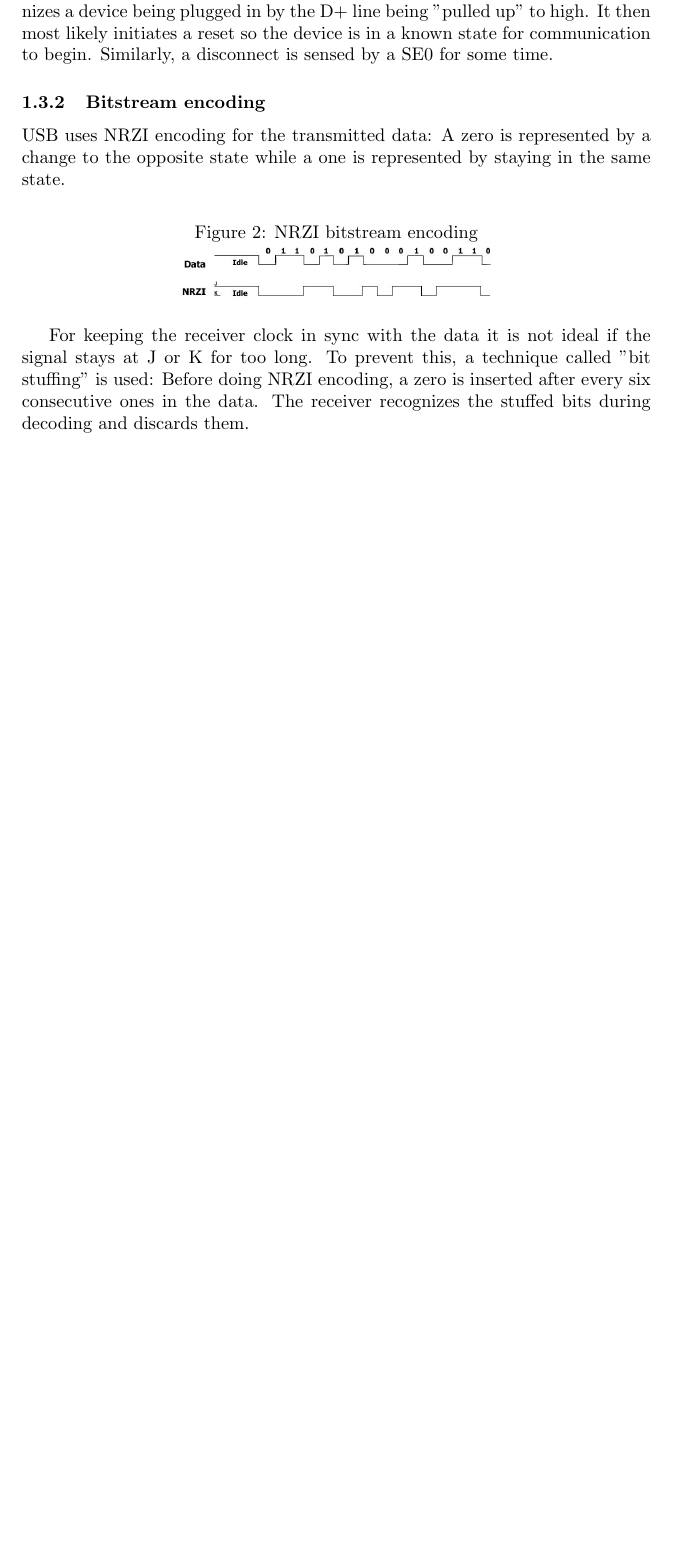
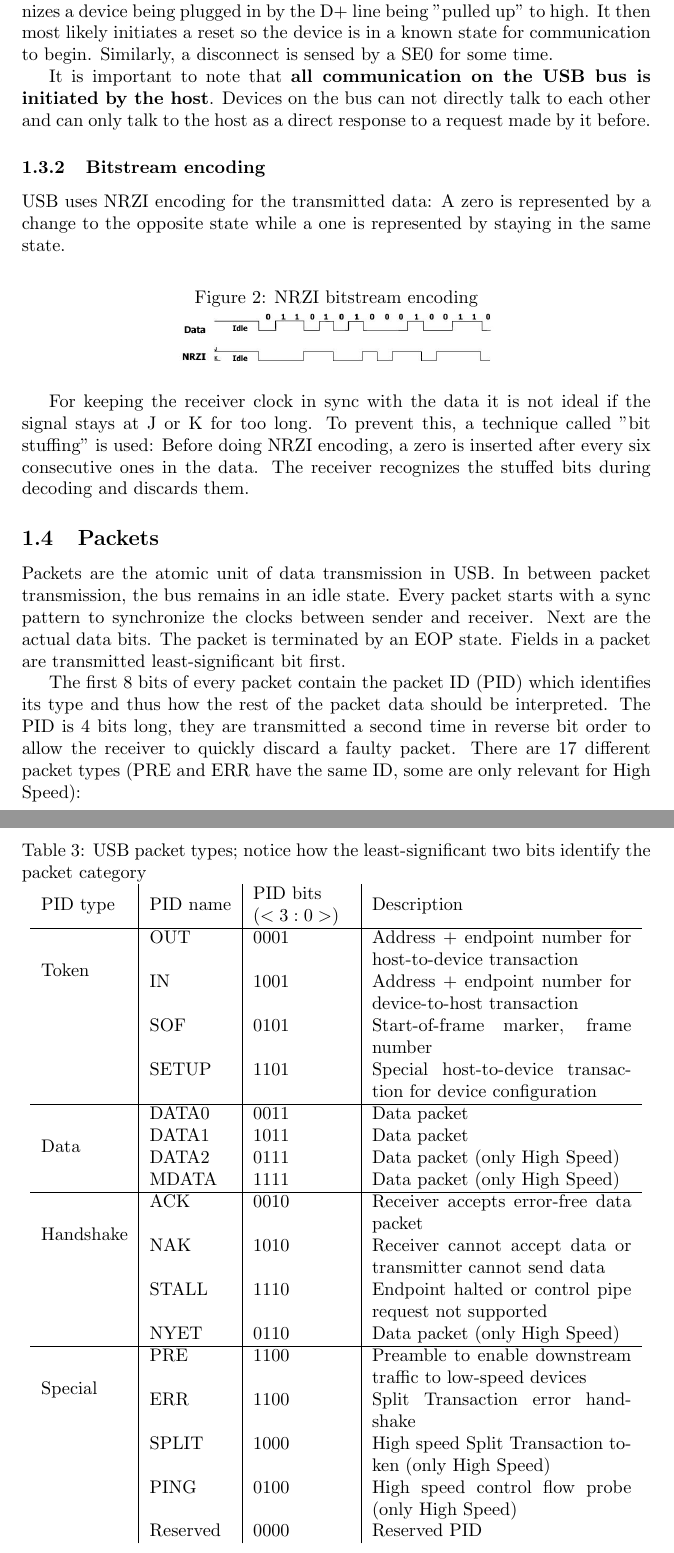
Before and after one commit to HugoPlatzer/bachelor_thesis, a LaTeX thesis (thesis.tex): part of page 3 of 3 before the commit and two parts of pages 3 and 4 of 6 after it, the two joined at a grey line, cut so that both start at the same text, the shorter picture padded with empty space. Compiled offline with pdfLaTeX.

Commit message:
USB standard, part 2

```diff
--- a/thesis.tex
+++ b/thesis.tex
@@ -3,6 +3,8 @@
 \usepackage[affil-it]{authblk}
 \usepackage{url}
 \usepackage{nth}
+\usepackage{float}
+\usepackage{multirow}
 
 \begin{document}
 
@@ -97,6 +100,10 @@ SE0 is the state of the data lines if no device is connected. The host
 recognizes a device being plugged in by the D+ line being "pulled up" to high.
 It then most likely initiates a reset so the device is in a known state for
 communication to begin. Similarly, a disconnect is sensed by a SE0 for some time.
+
+It is important to note that {\bf all communication on the USB bus is initiated by the
+host}. Devices on the bus can not directly talk to each other and can only talk
+to the host as a direct response to a request made by it before.
 
 \subsubsection{Bitstream encoding}
 
@@ -114,3 +121,40 @@ stays at J or K for too long. To prevent this, a technique called "bit stuffing"
 is used: Before doing NRZI encoding, a zero is inserted after every six consecutive ones
 in the data. The receiver recognizes the stuffed bits during decoding and discards them.
 
+\subsection {Packets}
+
+Packets are the atomic unit of data transmission in USB. In between packet transmission,
+the bus remains in an idle state. Every packet starts with a sync pattern to synchronize
+the clocks between sender and receiver. Next are the actual data bits. The packet is
+terminated by an EOP state. Fields in a packet are transmitted least-significant
+bit first.
+
+The first 8 bits of every packet contain the packet ID (PID) which identifies its type
+and thus how the rest of the packet data should be interpreted. The PID is 4 bits long, they are transmitted a second time in reverse bit order to allow the receiver to quickly
+discard a faulty packet. There are 17 different packet types (PRE and ERR have the same ID,
+some are only relevant for High Speed):
+
+\begin{table}[!htbp]
+  \caption{USB packet types; notice how the least-significant two bits identify the packet category}
+  \centering
+  \begin{tabular}{l | l | l | p{5cm}}
+    PID type & PID name & \begin{tabular}{@{}l} PID bits \\ ($<3:0>$) \end{tabular} & Description \\ \hline
+    \multirow{4}*{Token} & OUT & 0001 & Address + endpoint number for host-to-device transaction \\
+                         & IN & 1001 & Address + endpoint number for device-to-host transaction \\
+                         & SOF & 0101 & Start-of-frame marker, frame number \\
+                         & SETUP & 1101 & Special host-to-device transaction for device configuration \\ \hline
+    \multirow{4}*{Data} & DATA0 & 0011 & Data packet \\
+                         & DATA1 & 1011 & Data packet \\
+                         & DATA2 & 0111 & Data packet (only High Speed) \\
+                         & MDATA & 1111 & Data packet (only High Speed) \\ \hline
+    \multirow{4}*{Handshake} & ACK & 0010 & Receiver accepts error-free data packet \\
+                         & NAK & 1010 & Receiver cannot accept data or transmitter cannot send data \\
+                         & STALL & 1110 & Endpoint halted or control pipe request not supported \\
+                         & NYET & 0110 & Data packet (only High Speed) \\ \hline
+    \multirow{4}*{Special} & PRE & 1100 & Preamble to enable downstream traffic to low-speed devices \\
+                         & ERR & 1100 & Split Transaction error handshake \\
+                         & SPLIT & 1000 & High speed Split Transaction token (only High Speed) \\
+                         & PING & 0100 & High speed control flow probe (only High Speed) \\
+                         & Reserved & 0000 & Reserved PID \\
+  \end{tabular}
+\end{table}
```
Also changed, not shown: images/data_packet.jpg (added), images/handshake_packet.jpg (added), images/token_packet.jpg (added), images/transfer_tree.jpg (added), thesis.pdf (added), thesis.tex (59 more changed lines).
